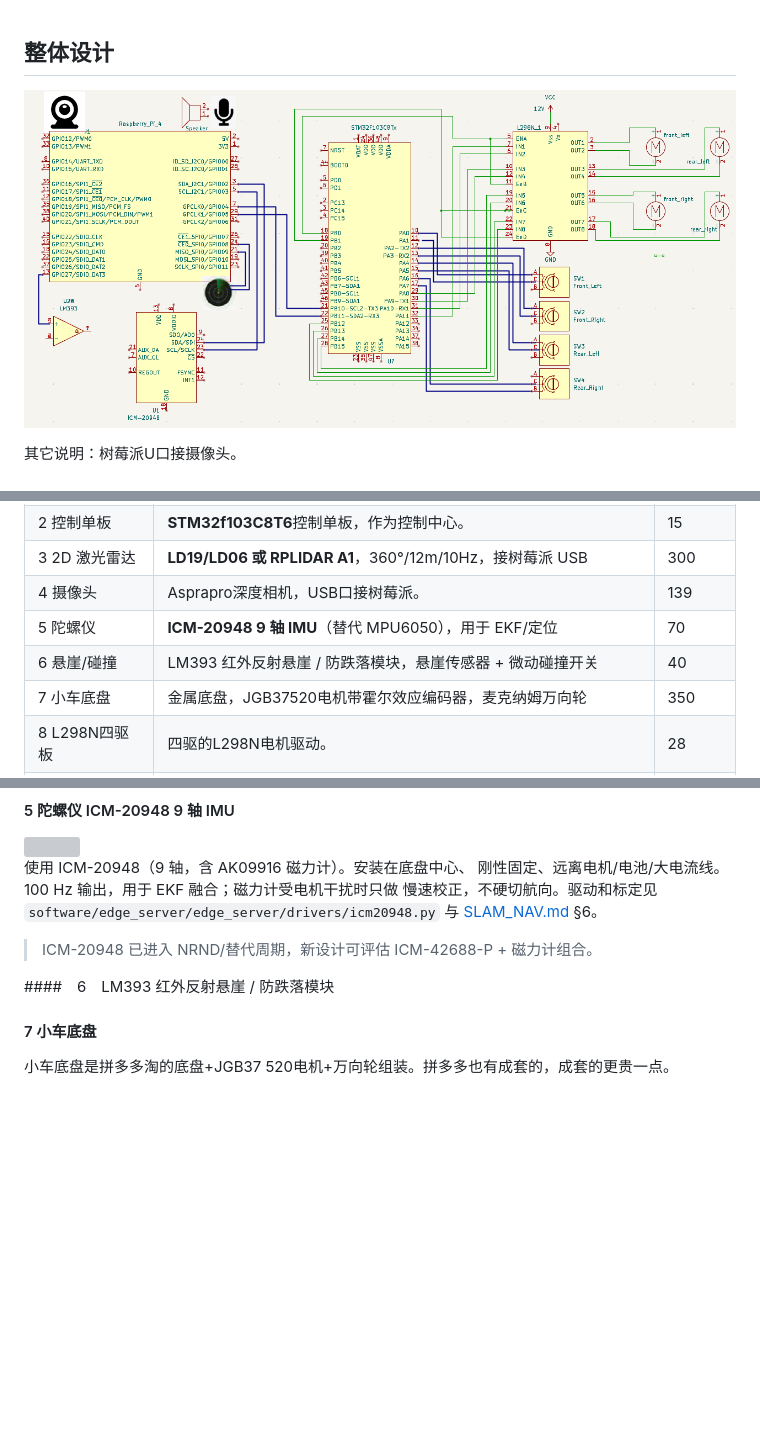
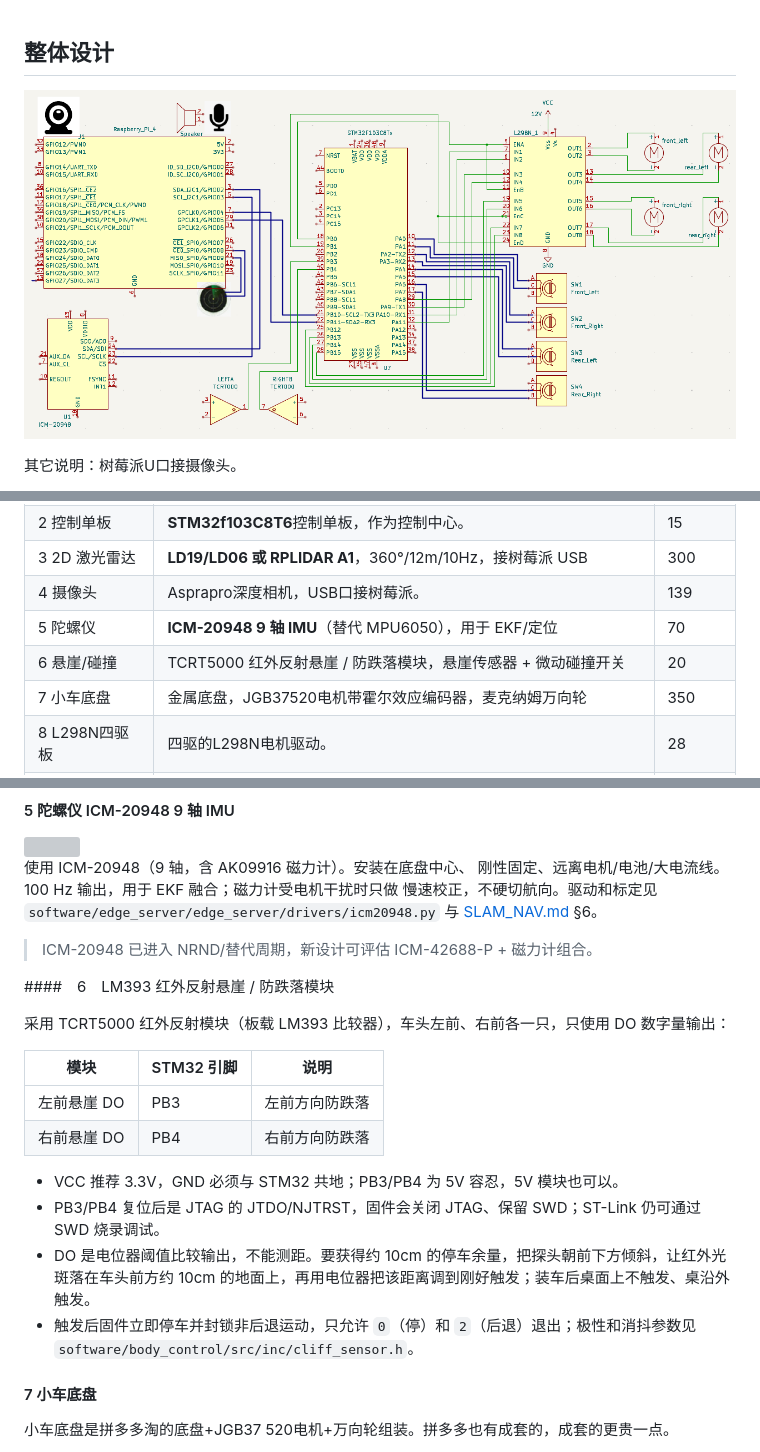
Before and after one commit to coregiu/rush-mog, a Markdown page: hardware/README.md, 3 parts joined by grey strips. Drawn GitHub-style; pictures changed too: hardware/integrate_archetecture.png; blank space fills up the shorter version; grey boxes are pictures that could not be loaded.

```diff
--- a/hardware/README.md
+++ b/hardware/README.md
@@ -18,7 +18,7 @@
 | 3 2D 激光雷达    | **LD19/LD06 或 RPLIDAR A1**，360°/12m/10Hz，接树莓派 USB       | 300      |
 | 4 摄像头         | Asprapro深度相机，USB口接树莓派。                                 | 139       |
 | 5 陀螺仪        | **ICM-20948 9 轴 IMU**（替代 MPU6050），用于 EKF/定位             | 70       |
-| 6 悬崖/碰撞      | LM393 红外反射悬崖 / 防跌落模块，悬崖传感器 + 微动碰撞开关         | 40       |
+| 6 悬崖/碰撞      | TCRT5000 红外反射悬崖 / 防跌落模块，悬崖传感器 + 微动碰撞开关       | 20       |
 | 7 小车底盘       | 金属底盘，JGB37520电机带霍尔效应编码器，麦克纳姆万向轮             | 350       |
 | 8 L298N四驱板    | 四驱的L298N电机驱动。                                           | 28       |
 | 9 电源及转换板    | 12V电源，要3600毫安时以上，DC接口。 12V转5V 3A和3.3V 1A转换板。    | 50       |
@@ -103,8 +104,17 @@ IO口分配如下（以 `software/body_control` 固件为准）：
 
 ####　6　LM393 红外反射悬崖 / 防跌落模块
 
+采用 TCRT5000 红外反射模块（板载 LM393 比较器），车头左前、右前各一只，只使用 DO 数字量输出：
 
+| 模块 | STM32 引脚 | 说明 |
+| --- | --- | --- |
+| 左前悬崖 DO | PB3 | 左前方向防跌落 |
+| 右前悬崖 DO | PB4 | 右前方向防跌落 |
 
+- VCC 推荐 3.3V，GND 必须与 STM32 共地；PB3/PB4 为 5V 容忍，5V 模块也可以。
+- PB3/PB4 复位后是 JTAG 的 JTDO/NJTRST，固件会关闭 JTAG、保留 SWD；ST-Link 仍可通过 SWD 烧录调试。
+- DO 是电位器阈值比较输出，不能测距。要获得约 10cm 的停车余量，把探头朝前下方倾斜，让红外光斑落在车头前方约 10cm 的地面上，再用电位器把该距离调到刚好触发；装车后桌面上不触发、桌沿外触发。
+- 触发后固件立即停车并封锁非后退运动，只允许 `0`（停）和 `2`（后退）退出；极性和消抖参数见 `software/body_control/src/inc/cliff_sensor.h`。
 
 #### 7 小车底盘
 小车底盘是拼多多淘的底盘+JGB37 520电机+万向轮组装。拼多多也有成套的，成套的更贵一点。
```
Also changed, not shown: other parts of hardware/README.md (+2 -1 lines), software/body_control/README.md (+30 -0 lines), 7 other files.
